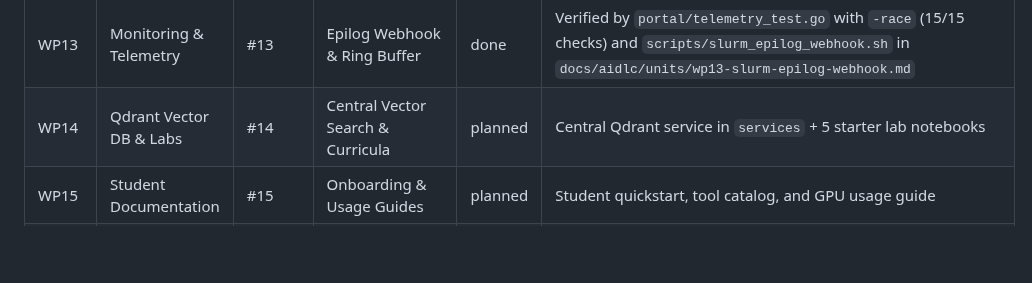
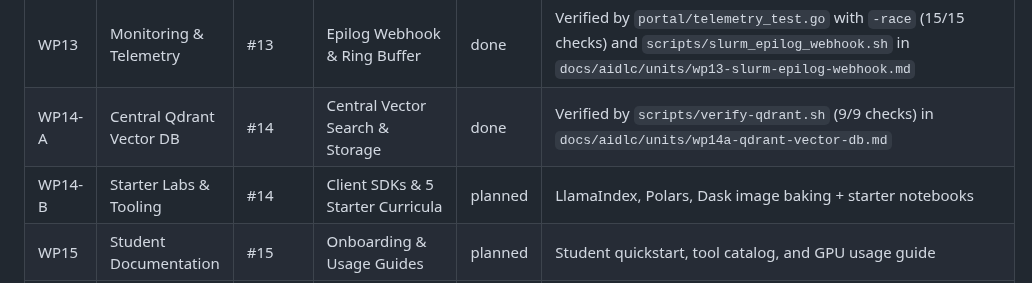
Before and after one commit to khemingkapat/ai_sandbox, a Markdown page: docs/aidlc/UNITS.md, the part around the change. GitHub-like rendering; blank space fills up the shorter version.

Commit message:
docs(qdrant): complete Bolt Log and mark Unit WP14-A done (Gate D)

```diff
--- a/docs/aidlc/UNITS.md
+++ b/docs/aidlc/UNITS.md
@@ -23,7 +23,8 @@ This table tracks completed baseline capabilities and upcoming work packages. Hi
 | WP12 | Web Portal Enhancements | #12 | Model Picker & Slurm Integration | planned | Core K8s/Slurm dispatch active in `portal/`; UI additions remaining |
 | WP13-A | Health Telemetry & Swagger UI | #13 / #0 | Cluster Telemetry & OpenAPI | done | Verified by `portal/telemetry_test.go` with `-race` (8/8 checks) in `docs/aidlc/units/wp13-health-telemetry-swagger.md` |
 | WP13 | Monitoring & Telemetry | #13 | Epilog Webhook & Ring Buffer | done | Verified by `portal/telemetry_test.go` with `-race` (15/15 checks) and `scripts/slurm_epilog_webhook.sh` in `docs/aidlc/units/wp13-slurm-epilog-webhook.md` |
-| WP14 | Qdrant Vector DB & Labs | #14 | Central Vector Search & Curricula | planned | Central Qdrant service in `services` + 5 starter lab notebooks |
+| WP14-A | Central Qdrant Vector DB | #14 | Central Vector Search & Storage | done | Verified by `scripts/verify-qdrant.sh` (9/9 checks) in `docs/aidlc/units/wp14a-qdrant-vector-db.md` |
+| WP14-B | Starter Labs & Tooling | #14 | Client SDKs & 5 Starter Curricula | planned | LlamaIndex, Polars, Dask image baking + starter notebooks |
 | WP15 | Student Documentation | #15 | Onboarding & Usage Guides | planned | Student quickstart, tool catalog, and GPU usage guide |
 | WP16 | Sysadmin Runbooks | #16 | Operations & Upgrades Runbook | planned | Cluster bootstrap, backup/restore, and incident playbook |
 | WP18 | Early Adopter Pilot | #18 | Validation with Real Cohort | planned | Depends on WP12–WP16 completion |
```
Also changed, not shown: docs/aidlc/PROJECT_CONTEXT.md (+1 -1 lines), 1 other file.
